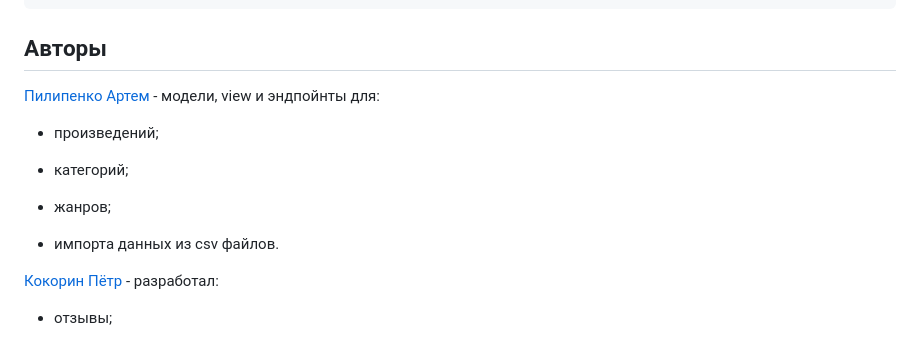
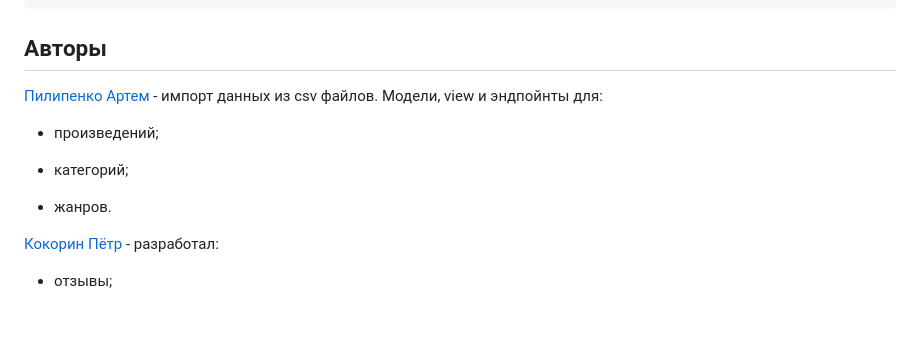
Before and after one commit to p-artyom/api_yamdb, a Markdown page: README.md, the part around the change. Rendered like a GitHub page; blank space fills up the shorter version.

```diff
--- a/README.md
+++ b/README.md
@@ -84,15 +84,14 @@ http://127.0.0.1:8000/redoc/
 
 ## Авторы
 
-[Пилипенко Артем](https://github.com/p-artyom) - модели, view и эндпойнты для:
+[Пилипенко Артем](https://github.com/p-artyom) - импорт данных из csv файлов.
+Модели, view и эндпойнты для:
 
 - произведений;
 
 - категорий;
 
-- жанров;
-
-- импорта данных из csv файлов.
+- жанров.
 
 [Кокорин Пётр](https://github.com/KokorinPetr) - разработал:
 
```
